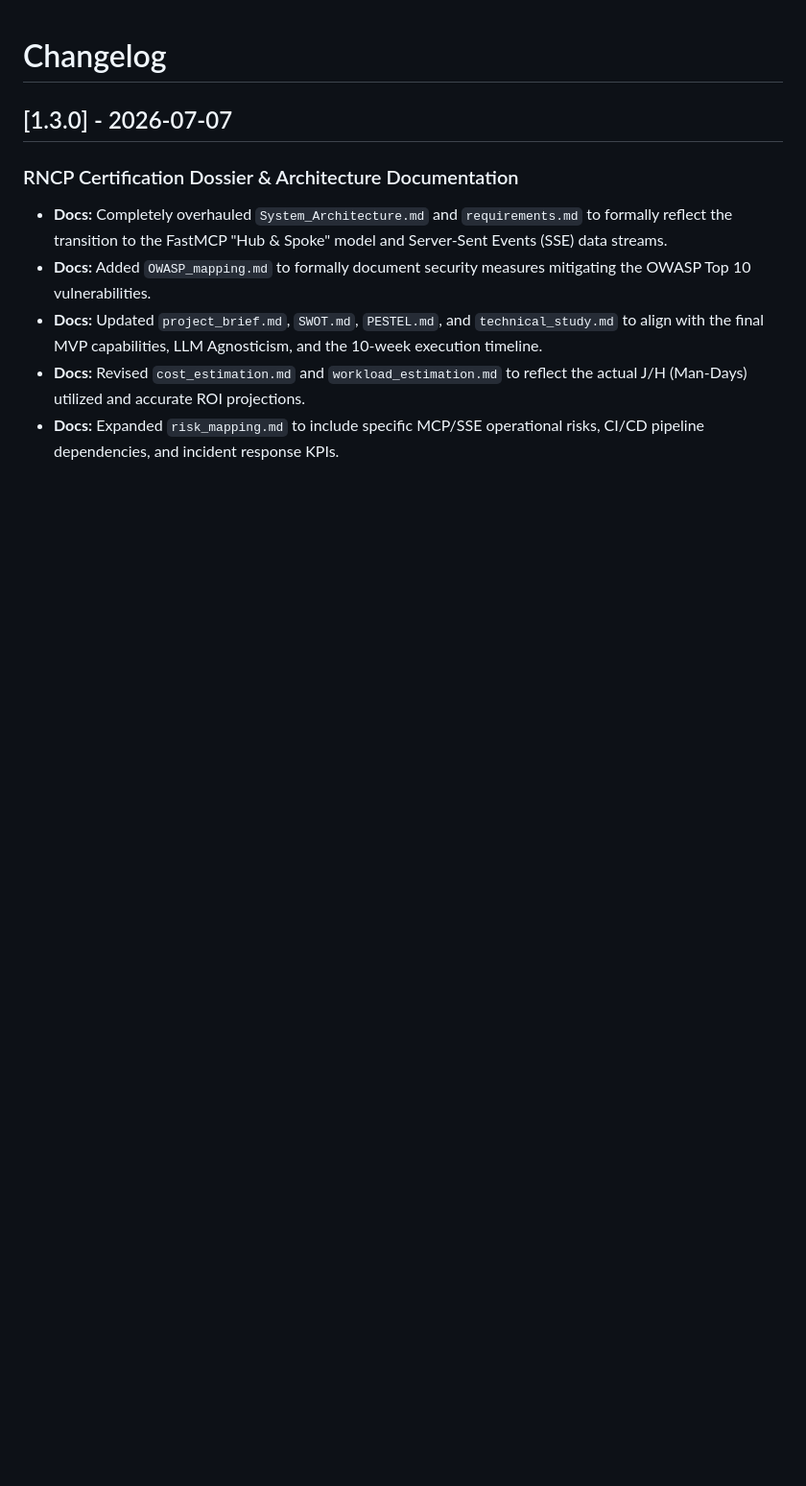
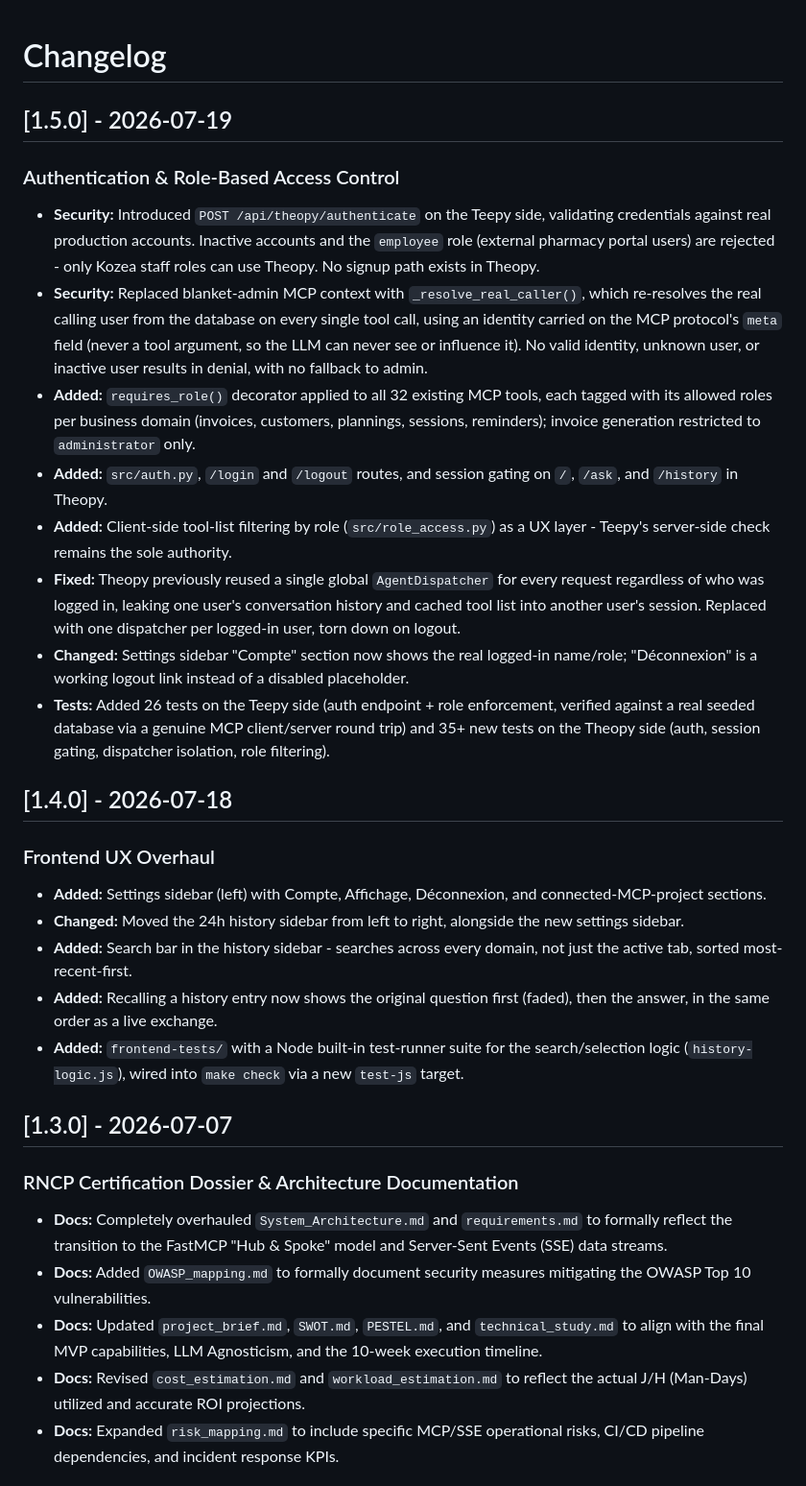
Before and after one commit to SajedehAdelia/Theopy, a Markdown page: docs/CHANGELOG.md, the part around the change. Shown at 96% size. GitHub-like rendering; blank space fills up the shorter version.

Commit message:
Add new changlog history

```diff
--- a/docs/CHANGELOG.md
+++ b/docs/CHANGELOG.md
@@ -1,4 +1,23 @@
 # Changelog
+
+## [1.5.0] - 2026-07-19
+### Authentication & Role-Based Access Control
+* **Security:** Introduced `POST /api/theopy/authenticate` on the Teepy side, validating credentials against real production accounts. Inactive accounts and the `employee` role (external pharmacy portal users) are rejected - only Kozea staff roles can use Theopy. No signup path exists in Theopy.
+* **Security:** Replaced blanket-admin MCP context with `_resolve_real_caller()`, which re-resolves the real calling user from the database on every single tool call, using an identity carried on the MCP protocol's `meta` field (never a tool argument, so the LLM can never see or influence it). No valid identity, unknown user, or inactive user results in denial, with no fallback to admin.
+* **Added:** `requires_role()` decorator applied to all 32 existing MCP tools, each tagged with its allowed roles per business domain (invoices, customers, plannings, sessions, reminders); invoice generation restricted to `administrator` only.
+* **Added:** `src/auth.py`, `/login` and `/logout` routes, and session gating on `/`, `/ask`, and `/history` in Theopy.
+* **Added:** Client-side tool-list filtering by role (`src/role_access.py`) as a UX layer - Teepy's server-side check remains the sole authority.
+* **Fixed:** Theopy previously reused a single global `AgentDispatcher` for every request regardless of who was logged in, leaking one user's conversation history and cached tool list into another user's session. Replaced with one dispatcher per logged-in user, torn down on logout.
+* **Changed:** Settings sidebar "Compte" section now shows the real logged-in name/role; "Déconnexion" is a working logout link instead of a disabled placeholder.
+* **Tests:** Added 26 tests on the Teepy side (auth endpoint + role enforcement, verified against a real seeded database via a genuine MCP client/server round trip) and 35+ new tests on the Theopy side (auth, session gating, dispatcher isolation, role filtering).
+
+## [1.4.0] - 2026-07-18
+### Frontend UX Overhaul
+* **Added:** Settings sidebar (left) with Compte, Affichage, Déconnexion, and connected-MCP-project sections.
+* **Changed:** Moved the 24h history sidebar from left to right, alongside the new settings sidebar.
+* **Added:** Search bar in the history sidebar - searches across every domain, not just the active tab, sorted most-recent-first.
+* **Added:** Recalling a history entry now shows the original question first (faded), then the answer, in the same order as a live exchange.
+* **Added:** `frontend-tests/` with a Node built-in test-runner suite for the search/selection logic (`history-logic.js`), wired into `make check` via a new `test-js` target.
 
 ## [1.3.0] - 2026-07-07
 ### RNCP Certification Dossier & Architecture Documentation
```
